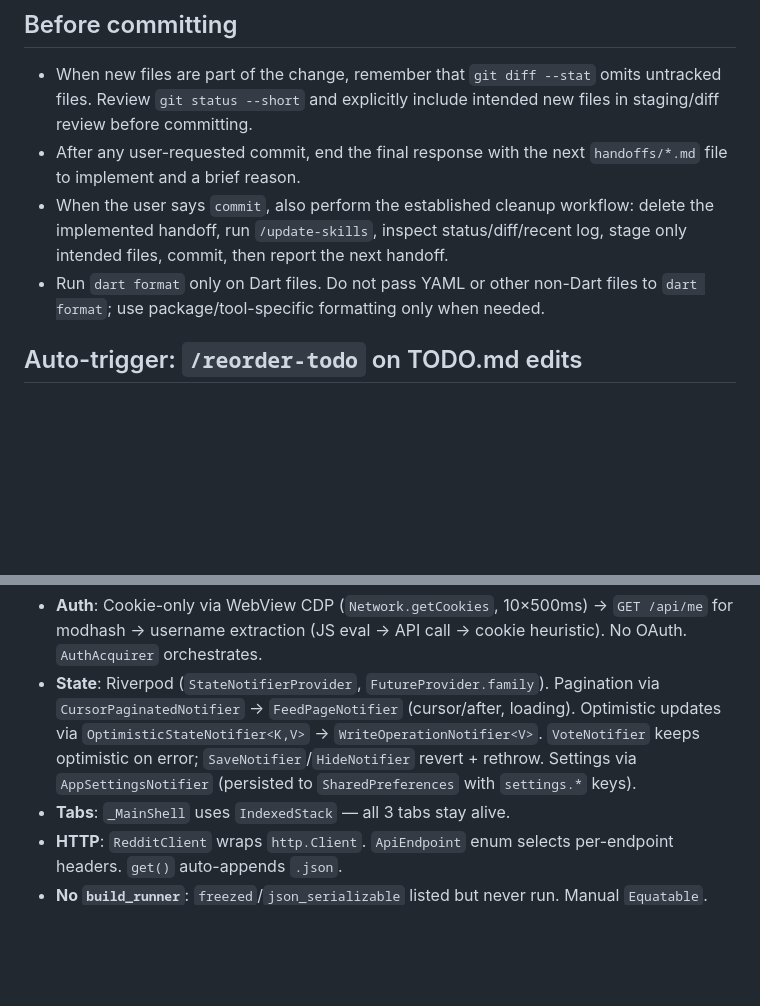
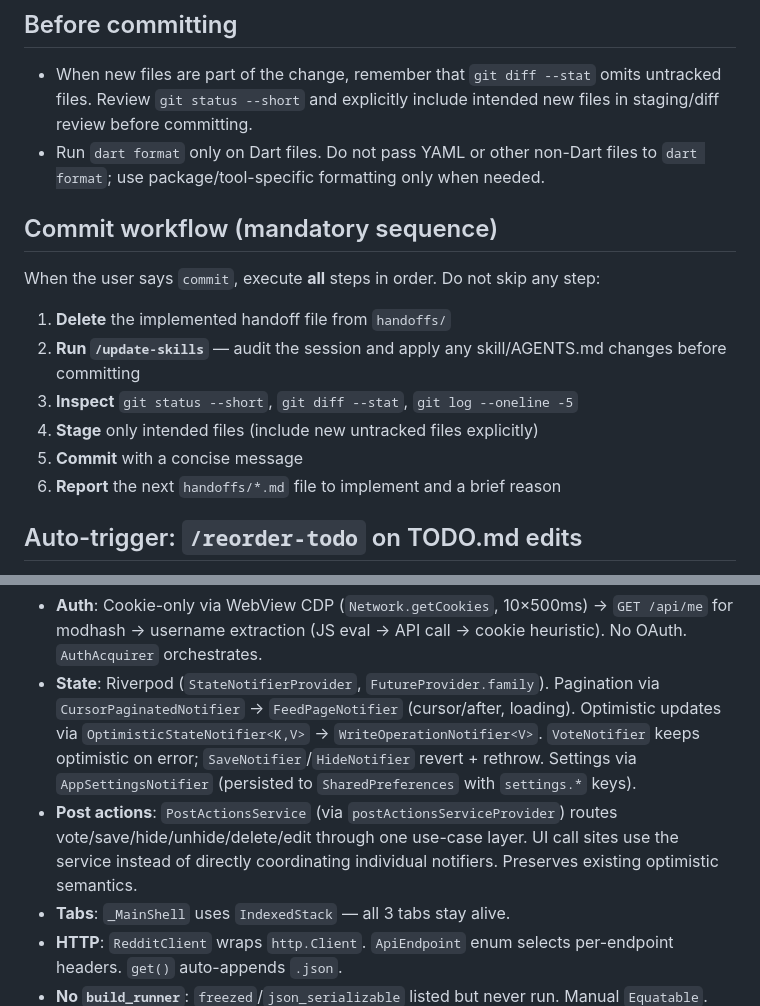
Before and after one commit to ignamiranda/fspez, a Markdown page: AGENTS.md, 2 parts joined by grey strips. Drawn GitHub-style; blank space fills up the shorter version.

Commit message:
docs: make commit workflow steps explicit numbered checklist, add PostActionsService to architecture

```diff
--- a/AGENTS.md
+++ b/AGENTS.md
@@ -9,9 +9,17 @@
 
 ## Before committing
 - When new files are part of the change, remember that `git diff --stat` omits untracked files. Review `git status --short` and explicitly include intended new files in staging/diff review before committing.
-- After any user-requested commit, end the final response with the next `handoffs/*.md` file to implement and a brief reason.
-- When the user says `commit`, also perform the established cleanup workflow: delete the implemented handoff, run `/update-skills`, inspect status/diff/recent log, stage only intended files, commit, then report the next handoff.
 - Run `dart format` only on Dart files. Do not pass YAML or other non-Dart files to `dart format`; use package/tool-specific formatting only when needed.
+
+## Commit workflow (mandatory sequence)
+When the user says `commit`, execute **all** steps in order. Do not skip any step:
+
+1. **Delete** the implemented handoff file from `handoffs/`
+2. **Run `/update-skills`** — audit the session and apply any skill/AGENTS.md changes before committing
+3. **Inspect** `git status --short`, `git diff --stat`, `git log --oneline -5`
+4. **Stage** only intended files (include new untracked files explicitly)
+5. **Commit** with a concise message
+6. **Report** the next `handoffs/*.md` file to implement and a brief reason
 
 ## Auto-trigger: `/reorder-todo` on TODO.md edits
 Whenever you insert or remove a handoff entry in `TODO.md`, run `pwsh ~/.config/opencode/skills/reorder-todo/scripts/reorder-todo.ps1` to renumber. Never manually rewrite the entire file just to fix numbering.
@@ -19,6 +27,7 @@ Whenever you insert or remove a handoff entry in `TODO.md`, run `pwsh ~/.config/
 ## Architecture
 - **Auth**: Cookie-only via WebView CDP (`Network.getCookies`, 10×500ms) → `GET /api/me` for modhash → username extraction (JS eval → API call → cookie heuristic). No OAuth. `AuthAcquirer` orchestrates.
 - **State**: Riverpod (`StateNotifierProvider`, `FutureProvider.family`). Pagination via `CursorPaginatedNotifier` → `FeedPageNotifier` (cursor/after, loading). Optimistic updates via `OptimisticStateNotifier<K,V>` → `WriteOperationNotifier<V>`. `VoteNotifier` keeps optimistic on error; `SaveNotifier`/`HideNotifier` revert + rethrow. Settings via `AppSettingsNotifier` (persisted to `SharedPreferences` with `settings.*` keys).
+- **Post actions**: `PostActionsService` (via `postActionsServiceProvider`) routes vote/save/hide/unhide/delete/edit through one use-case layer. UI call sites use the service instead of directly coordinating individual notifiers. Preserves existing optimistic semantics.
 - **Tabs**: `_MainShell` uses `IndexedStack` — all 3 tabs stay alive.
 - **HTTP**: `RedditClient` wraps `http.Client`. `ApiEndpoint` enum selects per-endpoint headers. `get()` auto-appends `.json`.
 - **No `build_runner`**: `freezed`/`json_serializable` listed but never run. Manual `Equatable`.
```
